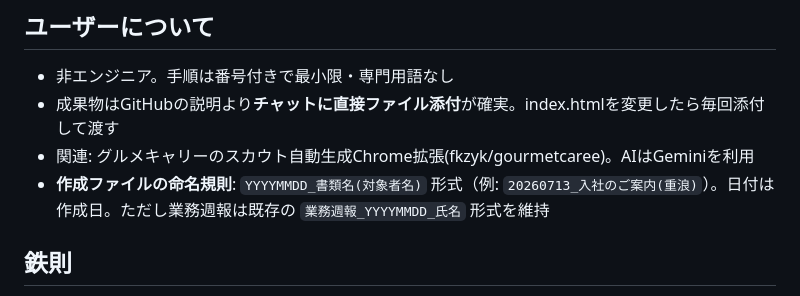
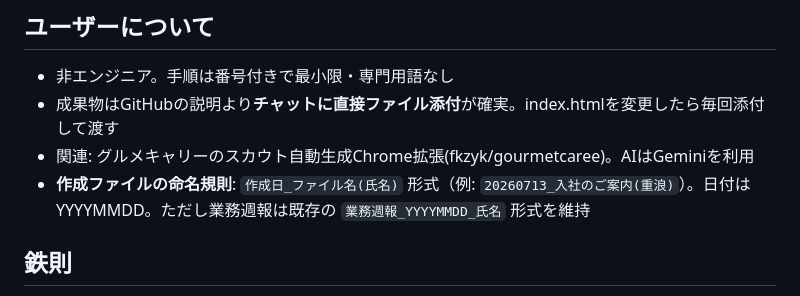
Before and after one commit to Fkzyk/weekly-report-maker, a Markdown page: CLAUDE.md, the part around the change. GitHub-like rendering.

Commit message:
CLAUDE.md: 命名規則の表記を「作成日_ファイル名(氏名)」に統一
Co-Authored-By: Claude Fable 5 <noreply@anthropic.com>
Claude-Session: https://claude.ai/code/session_01QZXExchcpvwEjCEHJykopP

```diff
--- a/CLAUDE.md
+++ b/CLAUDE.md
@@ -19,7 +19,7 @@
 - 非エンジニア。手順は番号付きで最小限・専門用語なし
 - 成果物はGitHubの説明より**チャットに直接ファイル添付**が確実。index.htmlを変更したら毎回添付して渡す
 - 関連: グルメキャリーのスカウト自動生成Chrome拡張(fkzyk/gourmetcaree)。AIはGeminiを利用
-- **作成ファイルの命名規則**: `YYYYMMDD_書類名(対象者名)` 形式（例: `20260713_入社のご案内(重浪)`）。日付は作成日。ただし業務週報は既存の `業務週報_YYYYMMDD_氏名` 形式を維持
+- **作成ファイルの命名規則**: `作成日_ファイル名(氏名)` 形式（例: `20260713_入社のご案内(重浪)`）。日付はYYYYMMDD。ただし業務週報は既存の `業務週報_YYYYMMDD_氏名` 形式を維持
 
 ## 鉄則
 
```
